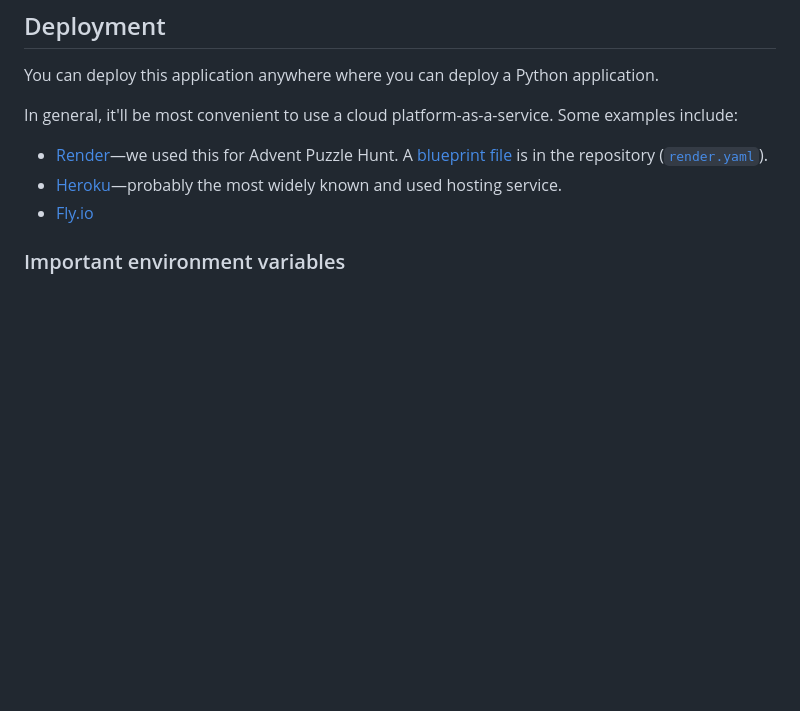
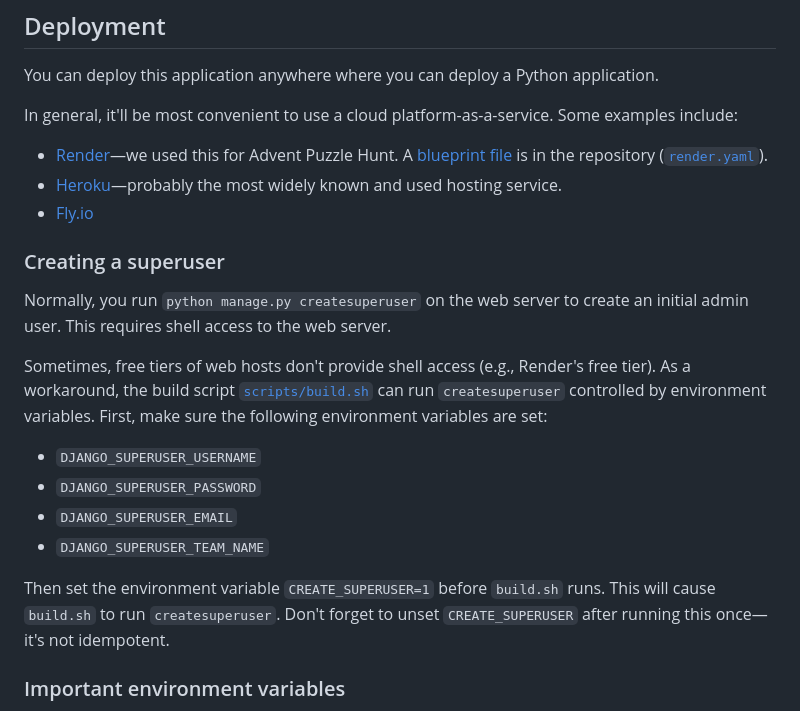
Before and after one commit to puzzle-herrings/advent-hunt-site, a Markdown page: README.md, the part around the change. Rendered like a GitHub page; blank space fills up the shorter version.

Commit message:
Superuser instructions

```diff
--- a/README.md
+++ b/README.md
@@ -121,6 +121,19 @@ In general, it'll be most convenient to use a cloud platform-as-a-service. Some
 - [Heroku](https://www.heroku.com)—probably the most widely known and used hosting service.
 - [Fly.io](https://fly.io/)
 
+### Creating a superuser
+
+Normally, you run `python manage.py createsuperuser` on the web server to create an initial admin user. This requires shell access to the web server.
+
+Sometimes, free tiers of web hosts don't provide shell access (e.g., Render's free tier). As a workaround, the build script [`scripts/build.sh`](./scripts/build.sh) can run `createsuperuser` controlled by environment variables. First, make sure the following environment variables are set:
+
+- `DJANGO_SUPERUSER_USERNAME`
+- `DJANGO_SUPERUSER_PASSWORD`
+- `DJANGO_SUPERUSER_EMAIL`
+- `DJANGO_SUPERUSER_TEAM_NAME`
+
+Then set the environment variable `CREATE_SUPERUSER=1` before `build.sh` runs. This will cause `build.sh` to run `createsuperuser`. Don't forget to unset `CREATE_SUPERUSER` after running this once—it's not idempotent.
+
 ### Important environment variables
 
 A lot of configuration is done via environment variables, which are read into [`project/settings.py`](./project/settings.py). You should be able to find sections in `settings.py` that match the documented sections below.
```
